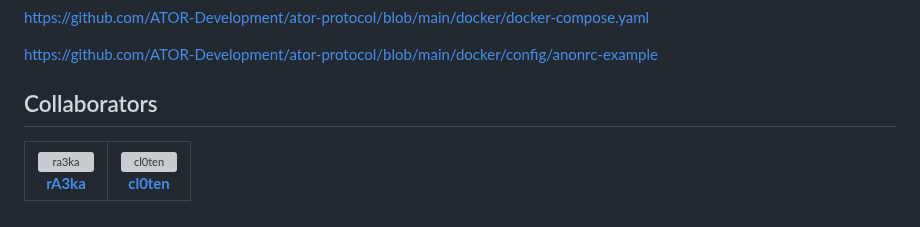
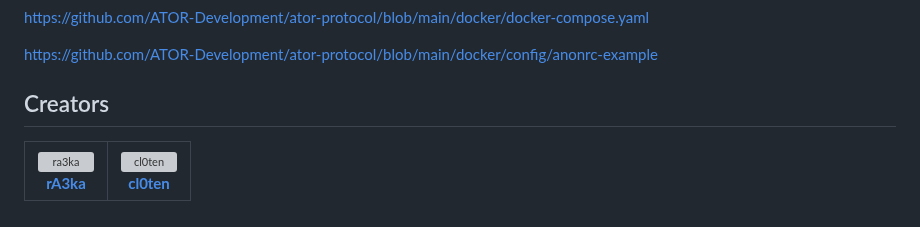
Before and after one commit to ra3k0/the-lab, a Markdown page: docker/ator-relay/README.md, the part around the change. GitHub-like rendering; grey boxes are pictures that could not be loaded.

```diff
--- a/docker/ator-relay/README.md
+++ b/docker/ator-relay/README.md
@@ -131,7 +131,7 @@ https://github.com/ATOR-Development/ator-protocol/blob/main/docker/docker-compos
 
 https://github.com/ATOR-Development/ator-protocol/blob/main/docker/config/anonrc-example
 
-## Collaborators
+## Creators
 
 <table>
   <tbody>
```
